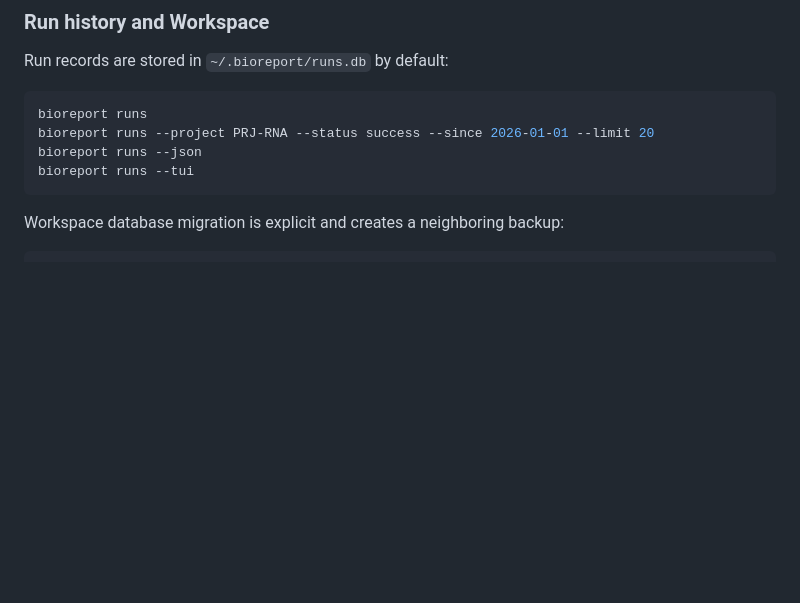
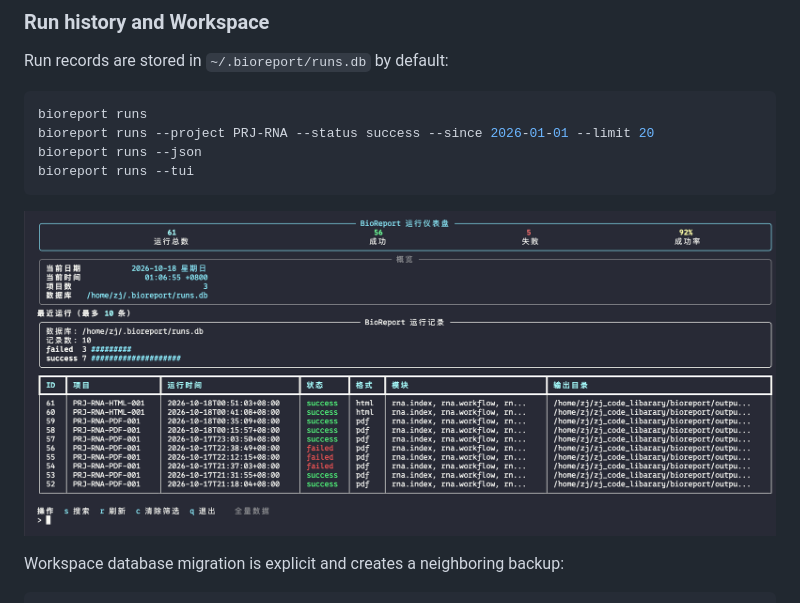
Before and after one commit to xsx123123/bioreport, a Markdown page: README.md, the part around the change. Rendered like a GitHub page; blank space fills up the shorter version.

````diff
--- a/README.md
+++ b/README.md
@@ -78,6 +78,8 @@ bioreport runs --project PRJ-RNA --status success --since 2026-01-01 --limit 20
 bioreport runs --json
 bioreport runs --tui
 ```
+
+![查询运行记录](./docs/tui.png)
 
 Workspace database migration is explicit and creates a neighboring backup:
 
````
